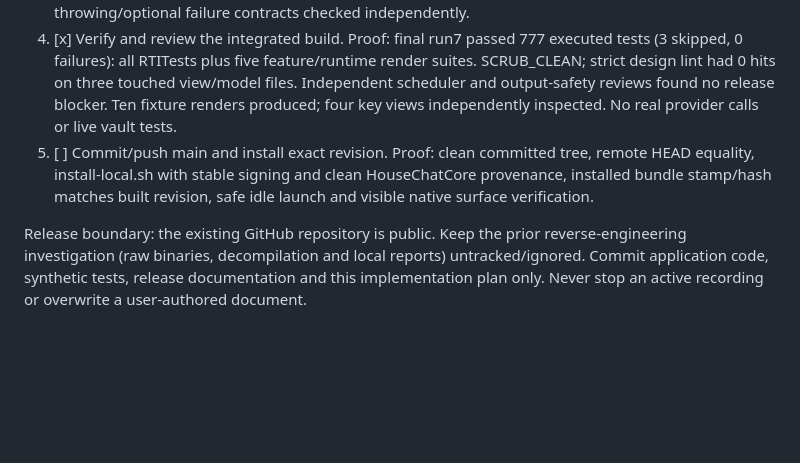
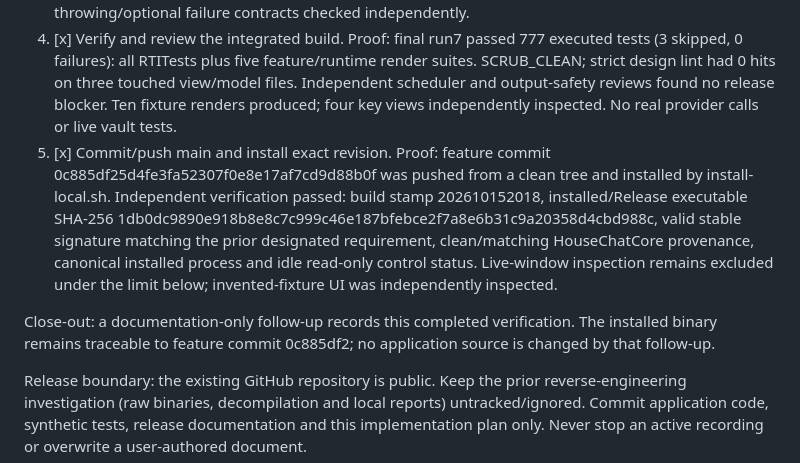
Before and after one commit to tristan-mcinnis/rti, a Markdown page: PLAN.md, the part around the change. Rendered like a GitHub page; blank space fills up the shorter version.

Commit message:
Record verified local installation of meeting outputs

```diff
--- a/PLAN.md
+++ b/PLAN.md
@@ -8,7 +8,9 @@ Scope: reusable transcript-only outputs in the existing Sessions browser, and re
 2. [x] Implement saved-meeting output recipes. Proof: built-ins plus saved custom instructions; unique owner-only artifacts; frozen validated destination; no retranscription or archive overwrite. Reader/generator/model/store tests passed, including unsafe-source refusal, cancellation, provider failures and preserving spoken words during label renaming. Four key dark/light UI proofs independently passed visual QA.
 3. [x] Implement live-work priority. Proof: 15 deterministic integration tests plus core admission tests passed. Foreground work does not wait; background collects cancel/requeue, with an explicit retryable failure after six yields. Single-flight cancellation, frozen routes, multi-round leases and throwing/optional failure contracts checked independently.
 4. [x] Verify and review the integrated build. Proof: final run7 passed 777 executed tests (3 skipped, 0 failures): all RTITests plus five feature/runtime render suites. SCRUB_CLEAN; strict design lint had 0 hits on three touched view/model files. Independent scheduler and output-safety reviews found no release blocker. Ten fixture renders produced; four key views independently inspected. No real provider calls or live vault tests.
-5. [ ] Commit/push main and install exact revision. Proof: clean committed tree, remote HEAD equality, install-local.sh with stable signing and clean HouseChatCore provenance, installed bundle stamp/hash matches built revision, safe idle launch and visible native surface verification.
+5. [x] Commit/push main and install exact revision. Proof: feature commit 0c885df25d4fe3fa52307f0e8e17af7cd9d88b0f was pushed from a clean tree and installed by install-local.sh. Independent verification passed: build stamp 202610152018, installed/Release executable SHA-256 1db0dc9890e918b8e8c7c999c46e187bfebce2f7a8e6b31c9a20358d4cbd988c, valid stable signature matching the prior designated requirement, clean/matching HouseChatCore provenance, canonical installed process and idle read-only control status. Live-window inspection remains excluded under the limit below; invented-fixture UI was independently inspected.
+
+Close-out: a documentation-only follow-up records this completed verification. The installed binary remains traceable to feature commit 0c885df2; no application source is changed by that follow-up.
 
 Release boundary: the existing GitHub repository is public. Keep the prior reverse-engineering investigation (raw binaries, decompilation and local reports) untracked/ignored. Commit application code, synthetic tests, release documentation and this implementation plan only. Never stop an active recording or overwrite a user-authored document.
 
```
